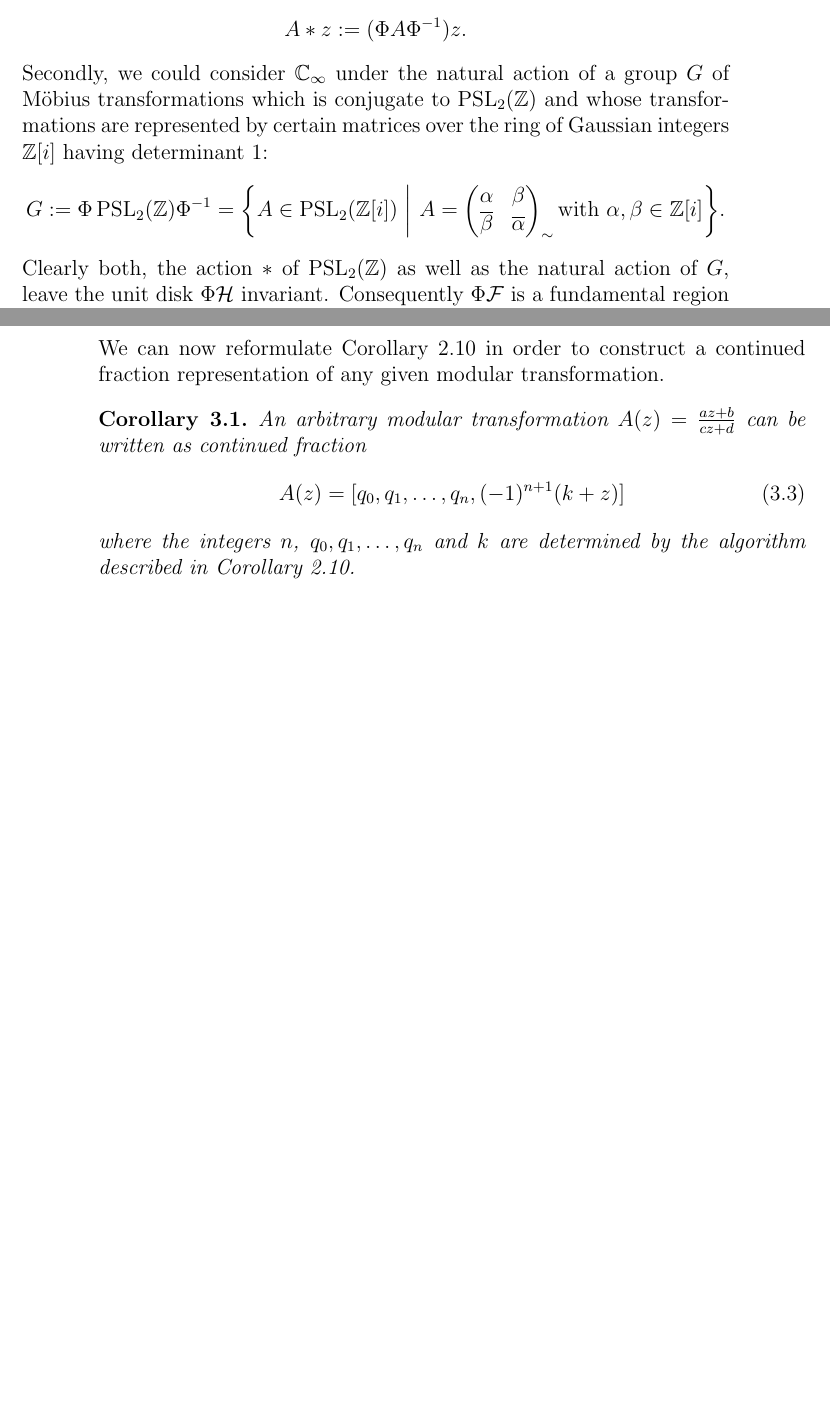
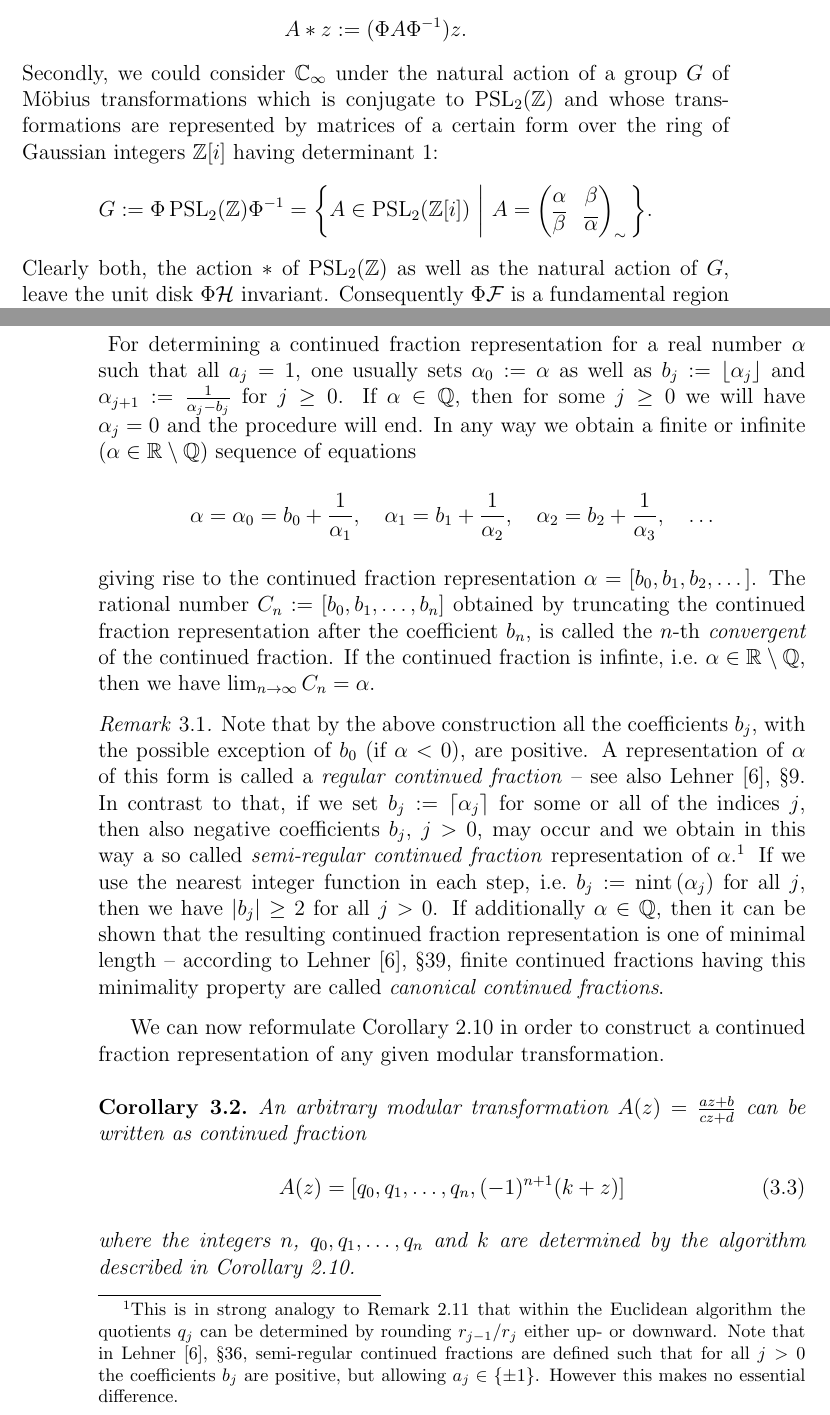
Before and after one commit to RafaelMri/ModularGroup, a LaTeX document (tex/main.tex, which reads tex/sec-fordconf.tex, tex/sec-tessellation.tex): two parts of pages 53 and 56 of 62 before the commit and two parts of pages 53 and 56 of 63 after it, joined at a grey line, cut so that both start at the same text, the shorter picture padded with empty space. Compiled offline with LaTeX, dvips and Ghostscript; the source files are stored in an older character set and shown here as Unicode.

Commit message:
some more basics on continued fractions

```diff
--- a/tex/sec-fordconf.tex
+++ b/tex/sec-fordconf.tex
@@ -22,6 +22,23 @@ In the case when all $a_j = 1$, we adhere to the standard sequence notation for
 \begin{equation*}
 b_0 + \reci{b_1 + \reci{b_2 + \dots}} =: [b_0,b_1,b_2,\dots].
 \end{equation*}
+\index{Convergent}
+For determining a continued fraction representation for a real number $\alpha$ such that all $a_j = 1$, one usually sets $\alpha_0 := \alpha$ as well as $b_j := \floor{\alpha_j}$ and $\alpha_{j+1} := \reci{\alpha_j - b_j}$ for $j \ge 0$. If $\alpha \in \Q$, then for some $j \ge 0$ we will have $\alpha_j = 0$ and the procedure will end. In any way we obtain a finite or infinite ($\alpha \in \R \setminus \Q$) sequence of equations
+\begin{equation*}
+\alpha = \alpha_0 = b_0 + \reci{\alpha_1}, \quad
+\alpha_1 = b_1 + \reci{\alpha_2}, \quad
+\alpha_2 = b_2 + \reci{\alpha_3}, \quad \dots
+\end{equation*}
+giving rise to the continued fraction representation $\alpha = [b_0, b_1, b_2, \dots]$. The rational number $C_n := [b_0,b_1,\dots,b_n]$ obtained by truncating the continued fraction representation after the coefficient $b_n$, is called the $n$-th \emph{convergent} of the continued fraction. If the continued fraction is infinte, \ie $\alpha \in \R \setminus \Q$, then we have $\lim_{n \to \infty} C_n = \alpha$.
+
+\begin{remark}
+\label{rem_ConFracKinds}
+\index{Regular continued fraction}
+\index{Semi-regular continued fraction}
+\index{Canonical continued fraction}
+Note that by the above construction all the coefficients $b_j$, with the possible exception of $b_0$ (if $\alpha < 0$), are positive. A representation of $\alpha$ of this form is called a \emph{regular continued fraction} -- see also \Lehner{}, §9. In contrast to that, if we set $b_j := \ceil{\alpha_j}$ for some or all of the indices $j$, then also negative coefficients $b_j$, $j > 0$, may occur and we obtain in this way a so called \emph{semi-regular continued fraction} representation of $\alpha$.\footnote{This is in strong analogy to Remark~\ref{rem_EuclideanAlgorithmRounding} that within the Euclidean algorithm the quotients $q_j$ can be determined by rounding $r_{j-1} / r_j$ either up- or downward. Note that in \Lehner{}, §36, semi-regular continued fractions are defined such that for all $j > 0$ the coefficients $b_j$ are positive, but allowing $a_j \in \{\pm 1\}$. However this makes no essential difference.} If we use the nearest integer function in each step, \ie $b_j := \nint{\alpha_j}$ for all $j$, then we have $\abs{b_j} \ge 2$ for all $j > 0$. If additionally $\alpha \in \Q$, then it can be shown that the resulting continued fraction representation is one of minimal length -- according to \Lehner{}, §39, finite continued fractions having this minimality property are called \emph{canonical continued fractions}.
+\end{remark}
+
 We can now reformulate Corollary \ref{cor_ModGrpTUAlg} in order to construct a continued fraction representation of any given modular transformation.
 
 \begin{corollary}
--- a/tex/sec-tessellation.tex
+++ b/tex/sec-tessellation.tex
@@ -46,9 +46,9 @@ In a more formal context, the bottom-left picture of Figure~\ref{fig_ModularTili
 \begin{equation*}
 A \ast z := (\ModCayley A \inv{\ModCayley}) z.
 \end{equation*}
-Secondly, we could consider $\EC$ under the natural action of a group $G$ of Möbius transformations which is conjugate to $\PSL{\Z}$ and whose transformations are represented by certain matrices over the ring of Gaussian integers $\Z[\ii]$ having determinant 1:
+Secondly, we could consider $\EC$ under the natural action of a group $G$ of Möbius transformations which is conjugate to $\PSL{\Z}$ and whose transformations are represented by matrices of a certain form over the ring of Gaussian integers $\Z[\ii]$ having determinant 1:
 \begin{equation*}
-G := \ModCayley \PSL{\Z} \inv{\ModCayley} = \setdefsz{\bigg}{A \in \PSL{\Z[\ii]}}{A = \mat{\alpha}{\beta}{\conj{\beta}}{\conj{\alpha}}_\sim \text{with } \alpha,\beta \in \Z[\ii]}.
+G := \ModCayley \PSL{\Z} \inv{\ModCayley} = \setdefsz{\bigg}{A \in \PSL{\Z[\ii]}}{A = \mat{\alpha}{\beta}{\conj{\beta}}{\conj{\alpha}}_\sim}.
 \end{equation*}
 Clearly both, the action $\ast$ of $\PSL{\Z}$ as well as the natural action of $G$, leave the unit disk $\ModCayley \mathcal{H}$ invariant. Consequently $\ModCayley \FunDom$ is a fundamental region for both (equivalent) actions on the unit disk. Now the bottom-left picture of Figure~\ref{fig_ModularTiling} can be interpreted as the tessellation induced by either of these two actions with respect to the fundamental region $\ModCayley \FunDom$.
 \end{remark}
```
Also changed, not shown: tex/sec-modgrp.tex (+1 -1 lines), tex/sub-psl2action.tex (+4 -3 lines), tex/sec-fordconf.tex (4 more changed lines).
